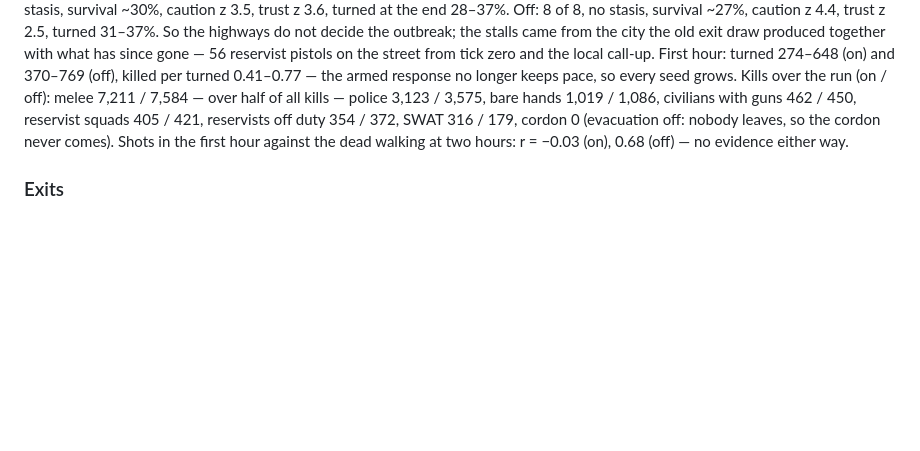
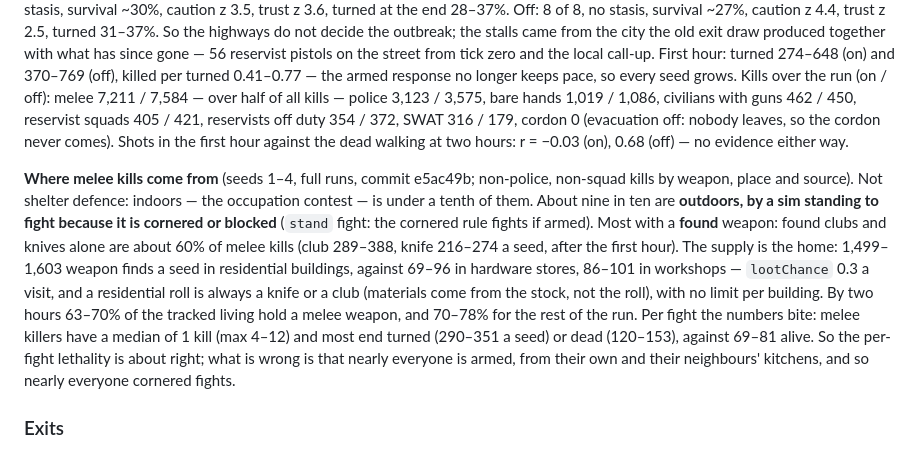
Before and after one commit to blimeybruv/Zombie_Outbreak_Simulator, a Markdown page: docs/implementation-reference.md, the part around the change. Drawn GitHub-style; blank space fills up the shorter version.

Commit message:
Record where melee kills come from
Co-Authored-By: Claude Opus 5.5 <noreply@anthropic.com>
Claude-Session: https://claude.ai/code/session_01NyoyxFhhSFFssLCE8zzZok

```diff
--- a/docs/implementation-reference.md
+++ b/docs/implementation-reference.md
@@ -1224,6 +1224,8 @@ A vector dressed as a rescue (`systems/emt.ts`, `config.emt`). A bitten sim call
 
 **Sweeps after the muster, highways on and off** (mapSeed 1, runSeeds 1–8, 50,400 ticks, commit 4eccf43; exits now chosen from a copy of the map stream, so the city is the same either way but for the highways). The earlier A/B (exits off passing, on failing) compared two different cities: choosing exits advanced the map stream. **Both pass both gates.** Highways on: loss in range 8 of 8, no stasis, survival ~30%, caution z 3.5, trust z 3.6, turned at the end 28–37%. Off: 8 of 8, no stasis, survival ~27%, caution z 4.4, trust z 2.5, turned 31–37%. So the highways do not decide the outbreak; the stalls came from the city the old exit draw produced together with what has since gone — 56 reservist pistols on the street from tick zero and the local call-up. First hour: turned 274–648 (on) and 370–769 (off), killed per turned 0.41–0.77 — the armed response no longer keeps pace, so every seed grows. Kills over the run (on / off): melee 7,211 / 7,584 — over half of all kills — police 3,123 / 3,575, bare hands 1,019 / 1,086, civilians with guns 462 / 450, reservist squads 405 / 421, reservists off duty 354 / 372, SWAT 316 / 179, cordon 0 (evacuation off: nobody leaves, so the cordon never comes). Shots in the first hour against the dead walking at two hours: r = −0.03 (on), 0.68 (off) — no evidence either way.
 
+**Where melee kills come from** (seeds 1–4, full runs, commit e5ac49b; non-police, non-squad kills by weapon, place and source). Not shelter defence: indoors — the occupation contest — is under a tenth of them. About nine in ten are **outdoors, by a sim standing to fight because it is cornered or blocked** (`stand` fight: the cornered rule fights if armed). Most with a **found** weapon: found clubs and knives alone are about 60% of melee kills (club 289–388, knife 216–274 a seed, after the first hour). The supply is the home: 1,499–1,603 weapon finds a seed in residential buildings, against 69–96 in hardware stores, 86–101 in workshops — `lootChance` 0.3 a visit, and a residential roll is always a knife or a club (materials come from the stock, not the roll), with no limit per building. By two hours 63–70% of the tracked living hold a melee weapon, and 70–78% for the rest of the run. Per fight the numbers bite: melee killers have a median of 1 kill (max 4–12) and most end turned (290–351 a seed) or dead (120–153), against 69–81 alive. So the per-fight lethality is about right; what is wrong is that nearly everyone is armed, from their own and their neighbours' kitchens, and so nearly everyone cornered fights.
+
 ### Exits
 
 The map had none: its edge is a ring road, and nothing left. Evacuation therefore sent people to buildings far across the city, scattering in every direction (measured: with evacuation at 10%, never more than three cars stopped on any one street at once, the same as without it; abandoned cars piled up one at a time, up to ten on a street, not in a queue). What a jam, and a cordon, need is scarcity: a few ways out, each fed by an arterial that converges on it.
```
